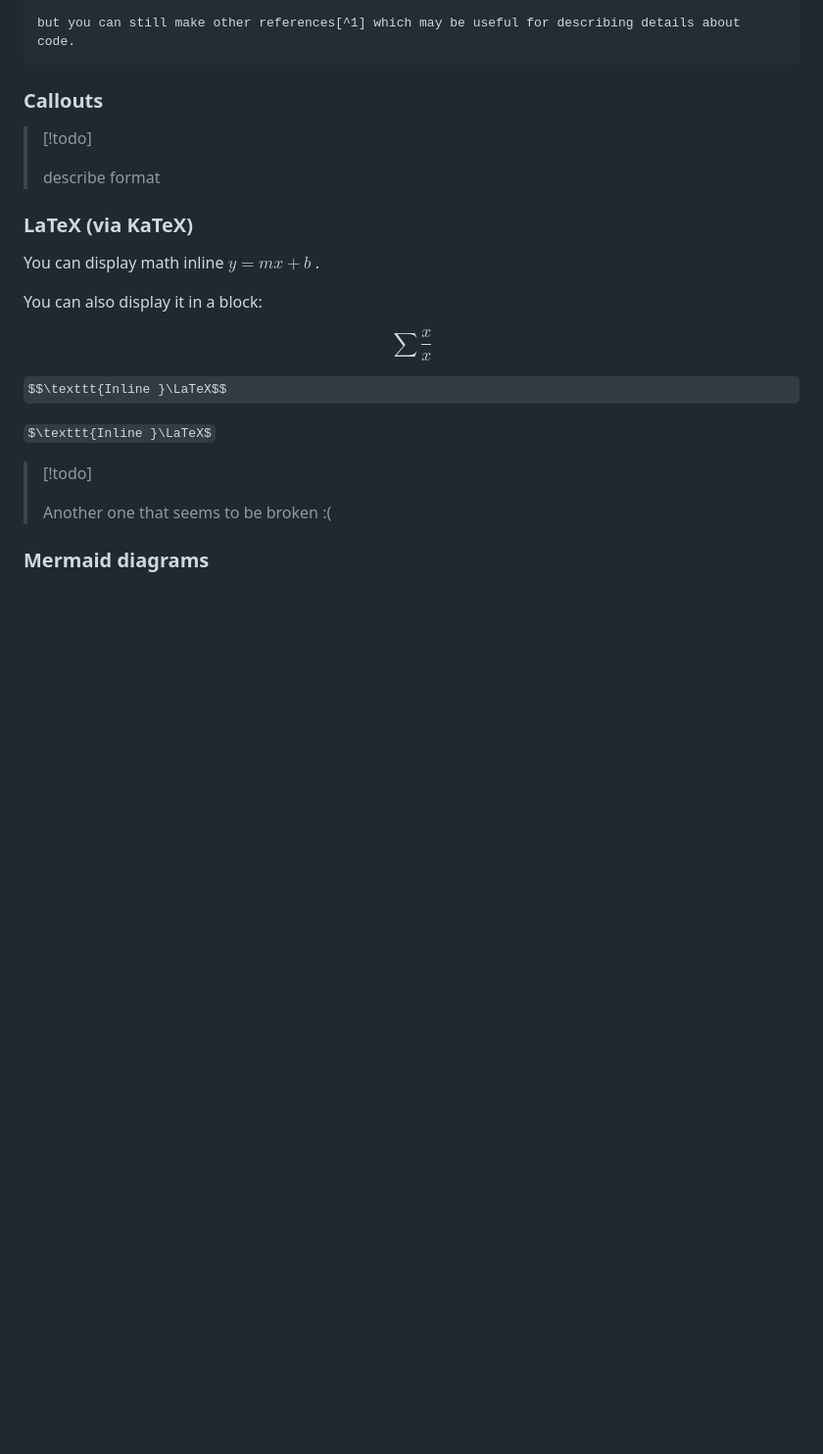
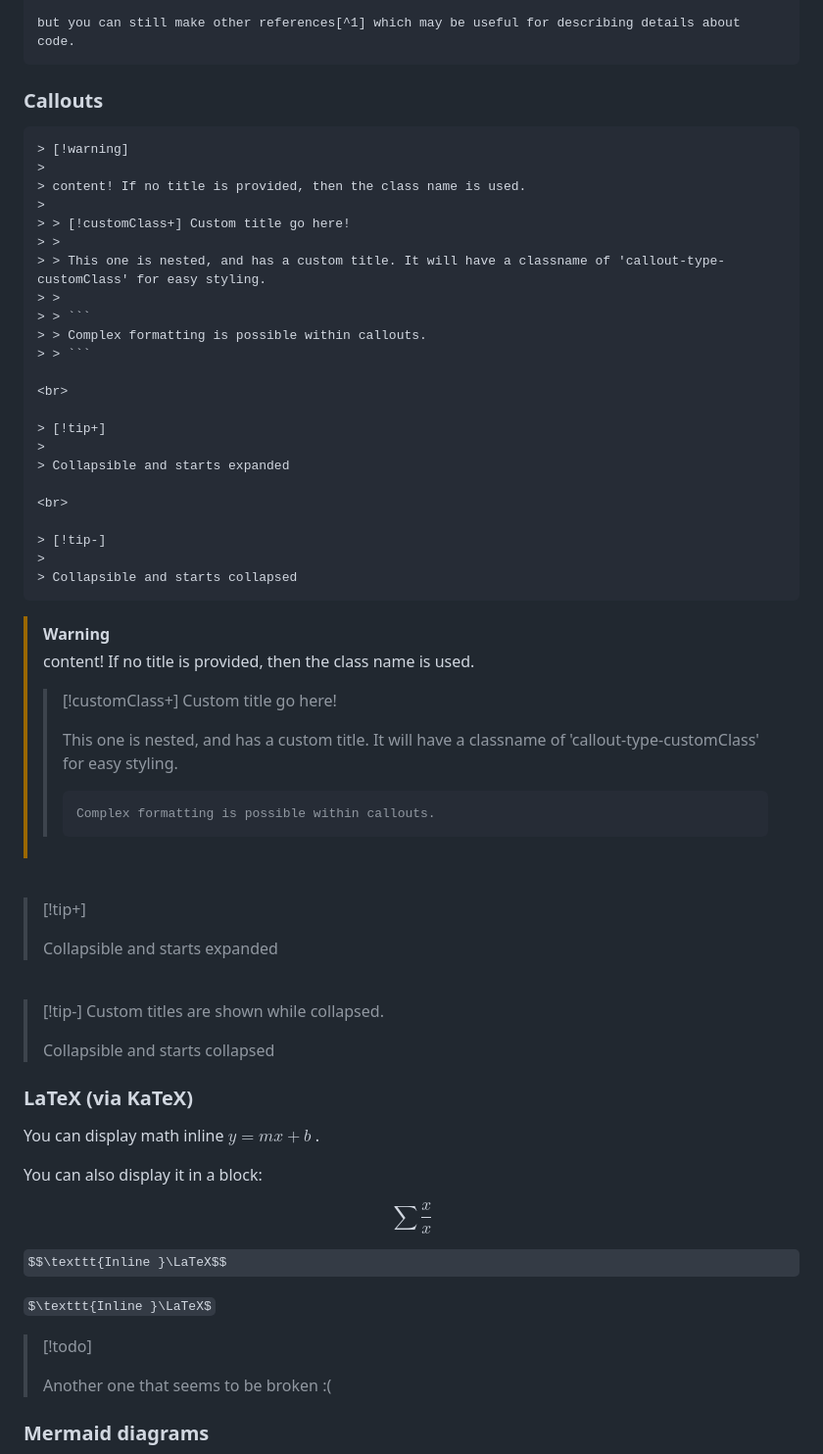
Before and after one commit to kvmet/BlinkMD, a Markdown page: site/index.md, the part around the change. Shown at 98% size. Drawn GitHub-style; some formulas as TeX source; blank space fills up the shorter version.

Commit message:
update index

````diff
--- a/site/index.md
+++ b/site/index.md
@@ -81,9 +81,55 @@ but you can still make other references[^1] which may be useful for describing d
 
 ### Callouts
 
-> [!todo]
+```
+> [!warning]
 >
-> describe format
+> content! If no title is provided, then the class name is used.
+>
+> > [!customClass+] Custom title go here!
+> >
+> > This one is nested, and has a custom title. It will have a classname of 'callout-type-customClass' for easy styling.
+> >
+> > ```
+> > Complex formatting is possible within callouts.
+> > ```
+
+<br>
+
+> [!tip+]
+>
+> Collapsible and starts expanded
+
+<br>
+
+> [!tip-]
+>
+> Collapsible and starts collapsed
+```
+
+> [!warning]
+>
+> content! If no title is provided, then the class name is used.
+>
+> > [!customClass+] Custom title go here!
+> >
+> > This one is nested, and has a custom title. It will have a classname of 'callout-type-customClass' for easy styling.
+> >
+> > ```
+> > Complex formatting is possible within callouts.
+> > ```
+
+<br>
+
+> [!tip+]
+>
+> Collapsible and starts expanded
+
+<br>
+
+> [!tip-] Custom titles are shown while collapsed.
+>
+> Collapsible and starts collapsed
 
 ### LaTeX (via KaTeX)
 
````
